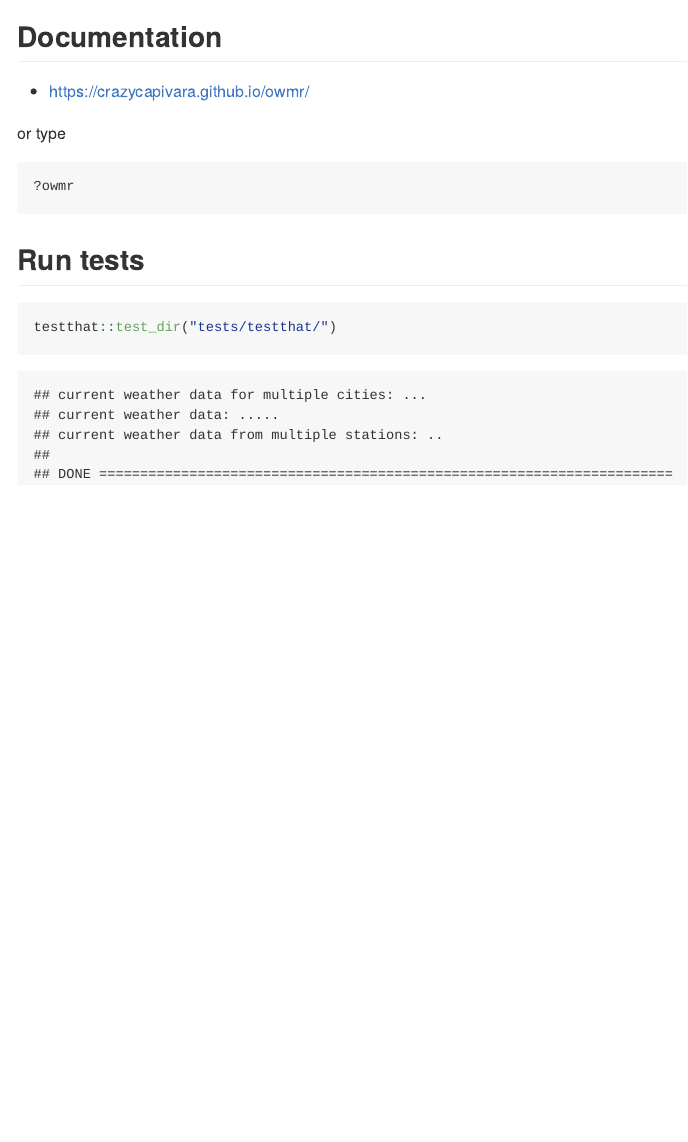
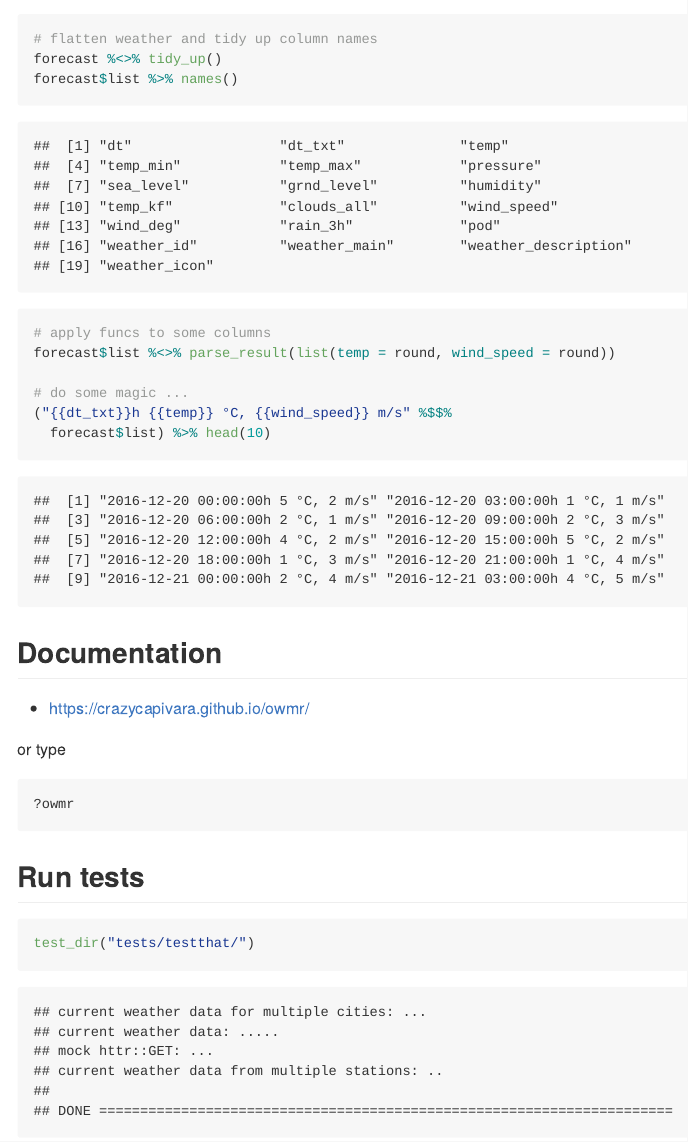
Before and after one commit to crazycapivara/owmr, an R Markdown document (README.rmd): the page in a window 1100 px wide, from 3000 px down before the commit and from 3010 px down after it. The pictures show the output file README.md that the author committed with the source, drawn offline in the style of GitHub; badge pictures from the web are left out.

Commit message:
Update README file

````diff
--- a/README.rmd
+++ b/README.rmd
@@ -71,3 +75,13 @@ forecast$list[c("dt_txt", "main.temp", "main.temp_max", "wind.speed")] %>% head(
+# flatten weather and tidy up column names
+forecast %<>% tidy_up()
+forecast$list %>% names()
+
+# apply funcs to some columns
+forecast$list %<>% parse_result(list(temp = round, wind_speed = round))
+
+# do some magic ...
+("{{dt_txt}}h {{temp}} °C, {{wind_speed}} m/s" %$$%
+  forecast$list) %>% head(10)
 ```
 
 ## Documentation
@@ -82,5 +96,5 @@ or type
 
 ## Run tests
 ```{r tests, echo=TRUE, eval=TRUE}
-testthat::test_dir("tests/testthat/")
+test_dir("tests/testthat/")
 ```
````
Also changed, not shown: README.md, README.rmd (10 more changed lines).
